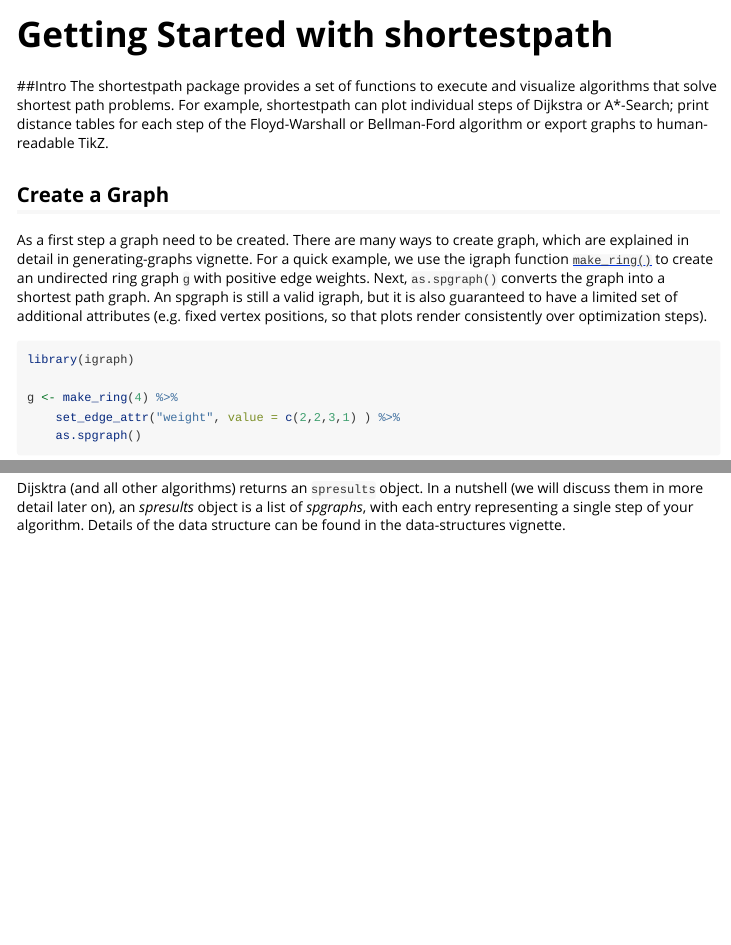
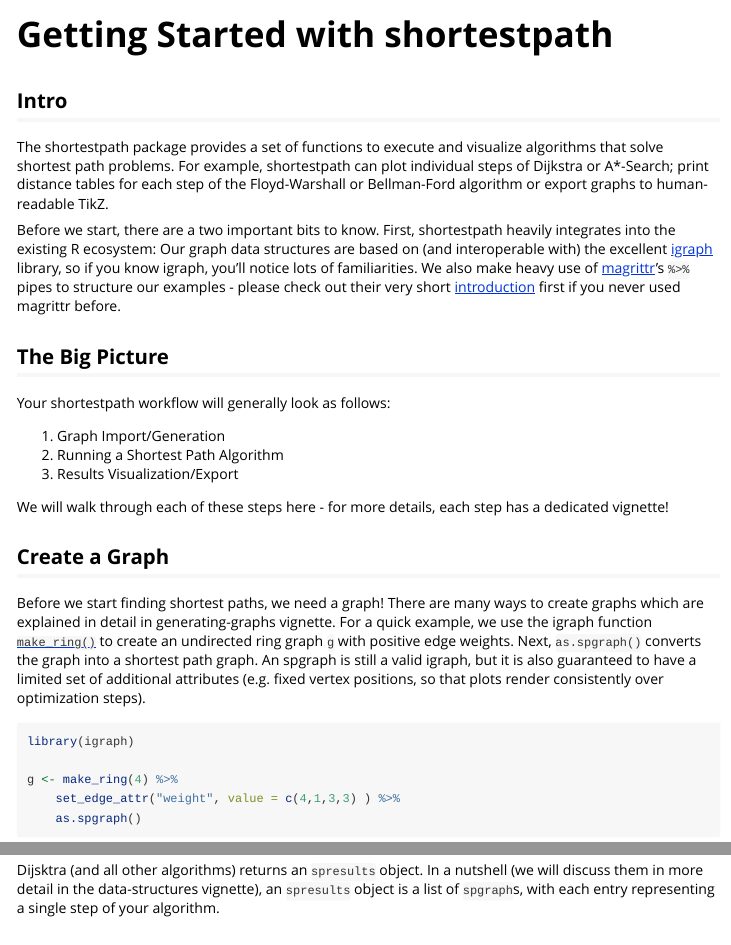
Before and after one commit to mhils/shortestpath, an R Markdown document (vignettes/p01-getting-started.Rmd): the page in a window 1100 px wide, from its top, and a second part further down, joined at a grey line. Rendered offline with R 4.5, knitr and Pandoc, with nearby package versions; some code elsewhere in the file could not run offline; common packages that the code uses without loading them are loaded.

Commit message:
update getting started vignette

````diff
--- a/vignettes/p01-getting-started.Rmd
+++ b/vignettes/p01-getting-started.Rmd
@@ -16,17 +16,29 @@
 set.seed(22)
 ```
 
-##Intro
+## Intro
 The shortestpath package provides a set of functions to execute and visualize algorithms that solve shortest path problems. For example, shortestpath can plot individual steps of Dijkstra or A*-Search; print distance tables for each step of the Floyd-Warshall or Bellman-Ford algorithm or export graphs to human-readable TikZ.
 
+Before we start, there are a two important bits to know. First, shortestpath heavily integrates into the existing R ecosystem: Our graph data structures are based on (and interoperable with) the excellent [igraph](http://igraph.org/) library, so if you know igraph, you'll notice lots of familiarities. We also make heavy use of [magrittr](https://github.com/smbache/magrittr)'s `%>%` pipes to structure our examples - please check out their very short [introduction](https://github.com/smbache/magrittr) first if you never used magrittr before.
+
+## The Big Picture
+
+Your shortestpath workflow will generally look as follows:
+
+1. Graph Import/Generation
+2. Running a Shortest Path Algorithm
+3. Results Visualization/Export
+
+We will walk through each of these steps here - for more details, each step has a dedicated vignette!
+
 ## Create a Graph
-As a first step a graph need to be created. There are many ways to create graph, which are explained in detail in generating-graphs vignette. For a quick example, we use the igraph function [`make_ring()`](http://igraph.org/r/doc/make_ring.html) to create an undirected ring graph `g` with positive edge weights. Next, `as.spgraph()` converts the graph into a shortest path graph. An spgraph is still a valid igraph, but it is also guaranteed to have a limited set of additional attributes (e.g. fixed vertex positions, so that plots render consistently over optimization steps).
+Before we start finding shortest paths, we need a graph! There are many ways to create graphs which are explained in detail in generating-graphs vignette. For a quick example, we use the igraph function [`make_ring()`](http://igraph.org/r/doc/make_ring.html) to create an undirected ring graph `g` with positive edge weights. Next, `as.spgraph()` converts the graph into a shortest path graph. An spgraph is still a valid igraph, but it is also guaranteed to have a limited set of additional attributes (e.g. fixed vertex positions, so that plots render consistently over optimization steps).
 
 ```{r, message=FALSE}
 library(igraph)
 
 g <- make_ring(4) %>%
-    set_edge_attr("weight", value = c(2,2,3,1) ) %>%
+    set_edge_attr("weight", value = c(4,1,3,3) ) %>%
     as.spgraph()
 
 plot(g)
@@ -39,7 +51,7 @@
 print(d)
 ```
 
-Dijsktra (and all other algorithms) returns an `spresults` object. In a nutshell (we will discuss them in more detail later on), an *spresults* object is a list of *spgraphs*, with each entry representing a single step of your algorithm. Details of the data structure can be found in the data-structures vignette.
+Dijsktra (and all other algorithms) returns an `spresults` object. In a nutshell (we will discuss them in more detail in the data-structures vignette), an ``spresults`` object is a list of ``spgraph``s, with each entry representing a single step of your algorithm.
 
 ## Plot the graph
 Use the normal `plot()` function to print all the steps of the Dijkstra algorithm.
````
Also changed, not shown: vignettes/p01-getting-started.Rmd (17 more changed lines).
